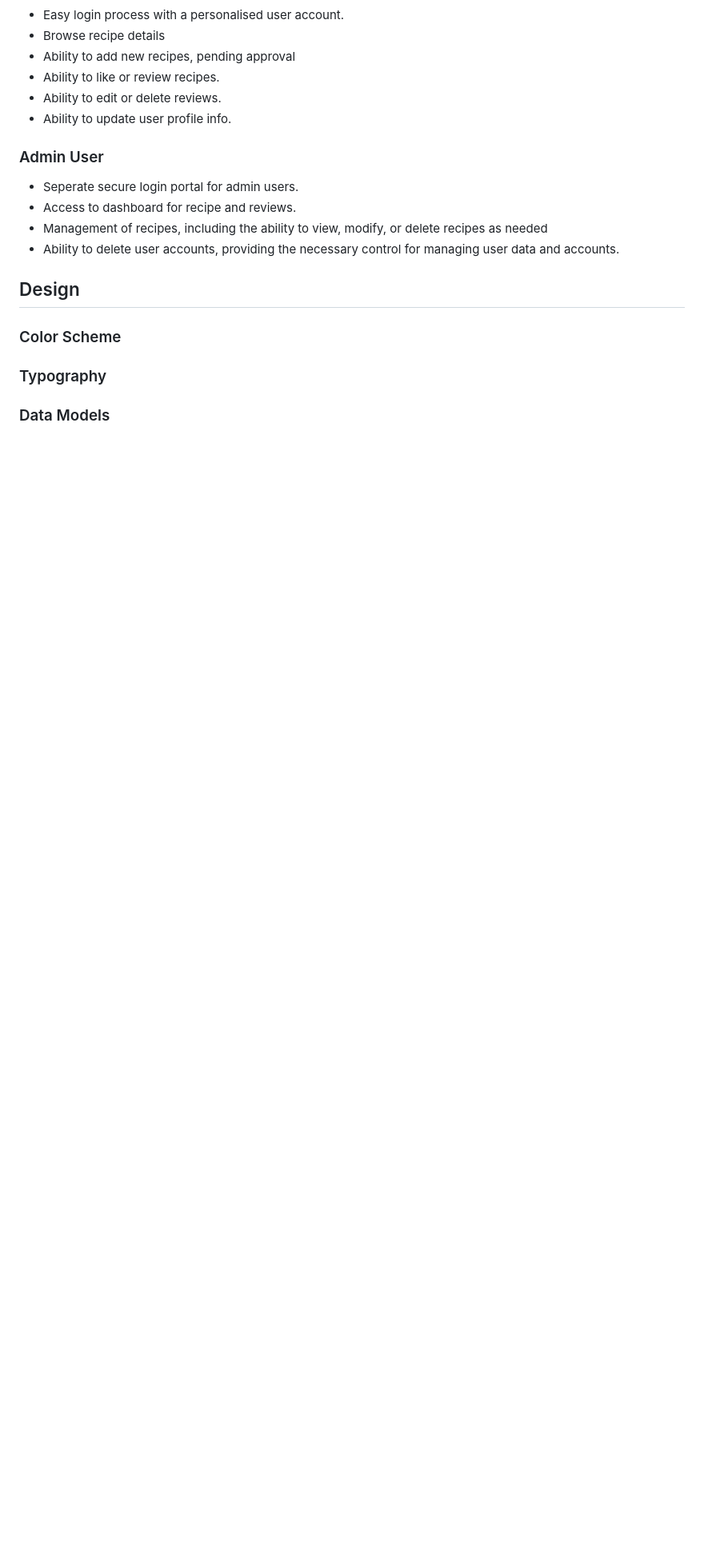
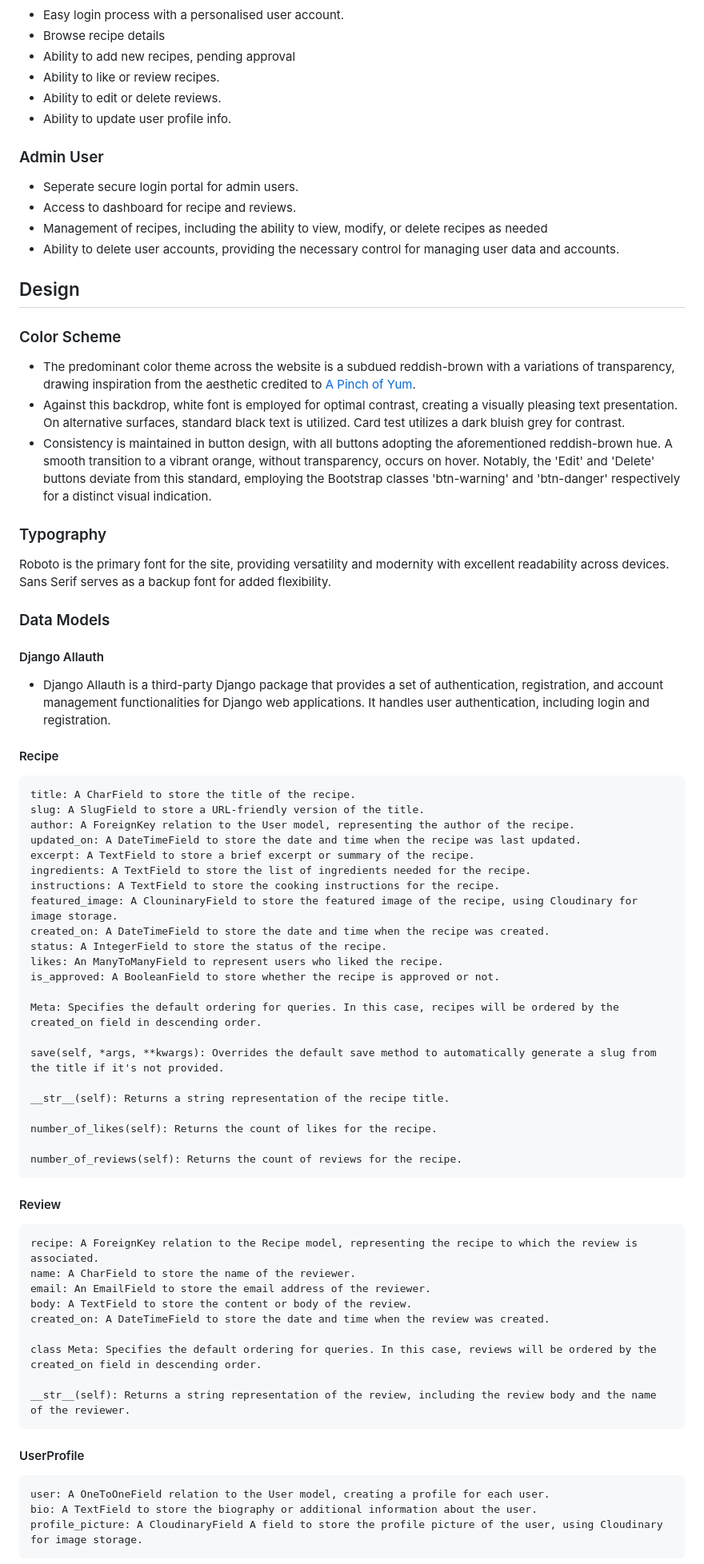
Before and after one commit to Hugh1996/sabor-asturiano-pp4, a Markdown page: README.md, the part around the change printed below. Shown: that part at 80% size. GitHub-like rendering; blank space fills up the shorter version.

Commit message:
docs: UX and Design sections

```diff
--- a/README.md
+++ b/README.md
@@ -121,5 +132,61 @@ It caters to a community of Asturian food enthusiasts, providing a platform for
 ## Design
 
 ### Color Scheme
+
+- The predominant color theme across the website is a subdued reddish-brown with a variations of transparency, drawing inspiration from the aesthetic credited to [A Pinch of Yum](https://pinchofyum.com/).
+- Against this backdrop, white font is employed for optimal contrast, creating a visually pleasing text presentation. On alternative surfaces, standard black text is utilized. Card test utilizes a dark bluish grey for contrast.
+- Consistency is maintained in button design, with all buttons adopting the aforementioned reddish-brown hue. A smooth transition to a vibrant orange, without transparency, occurs on hover. Notably, the 'Edit' and 'Delete' buttons deviate from this standard, employing the Bootstrap classes 'btn-warning' and 'btn-danger' respectively for a distinct visual indication.
+
 ### Typography
+
+Roboto is the primary font for the site, providing versatility and modernity with excellent readability across devices. Sans Serif serves as a backup font for added flexibility.
+
 ### Data Models
+
+#### Django Allauth
+
+- Django Allauth is a third-party Django package that provides a set of authentication, registration, and account management functionalities for Django web applications. It handles user authentication, including login and registration.
+
+#### Recipe
+
+    title: A CharField to store the title of the recipe.
+    slug: A SlugField to store a URL-friendly version of the title.
+    author: A ForeignKey relation to the User model, representing the author of the recipe.
+    updated_on: A DateTimeField to store the date and time when the recipe was last updated.
+    excerpt: A TextField to store a brief excerpt or summary of the recipe.
+    ingredients: A TextField to store the list of ingredients needed for the recipe.
+    instructions: A TextField to store the cooking instructions for the recipe.
+    featured_image: A ClouninaryField to store the featured image of the recipe, using Cloudinary for image storage.
+    created_on: A DateTimeField to store the date and time when the recipe was created.
+    status: A IntegerField to store the status of the recipe.
+    likes: An ManyToManyField to represent users who liked the recipe.
+    is_approved: A BooleanField to store whether the recipe is approved or not.
+
+    Meta: Specifies the default ordering for queries. In this case, recipes will be ordered by the created_on field in descending order.
+
+    save(self, *args, **kwargs): Overrides the default save method to automatically generate a slug from the title if it's not provided.
+
+    __str__(self): Returns a string representation of the recipe title.
+
+    number_of_likes(self): Returns the count of likes for the recipe.
+
+    number_of_reviews(self): Returns the count of reviews for the recipe.
+
+#### Review
+
+    recipe: A ForeignKey relation to the Recipe model, representing the recipe to which the review is associated.
+    name: A CharField to store the name of the reviewer.
+    email: An EmailField to store the email address of the reviewer.
+    body: A TextField to store the content or body of the review.
+    created_on: A DateTimeField to store the date and time when the review was created.
+
+    class Meta: Specifies the default ordering for queries. In this case, reviews will be ordered by the created_on field in descending order.
+
+    __str__(self): Returns a string representation of the review, including the review body and the name of the reviewer.
+
+#### UserProfile
+
+    user: A OneToOneField relation to the User model, creating a profile for each user.
+    bio: A TextField to store the biography or additional information about the user.
+    profile_picture: A CloudinaryField A field to store the profile picture of the user, using Cloudinary for image storage.
+
```
Also changed, not shown: other parts of README.md (+12 -2 lines), static/images/readme/datamodel.jpg (added), 1 other file.
